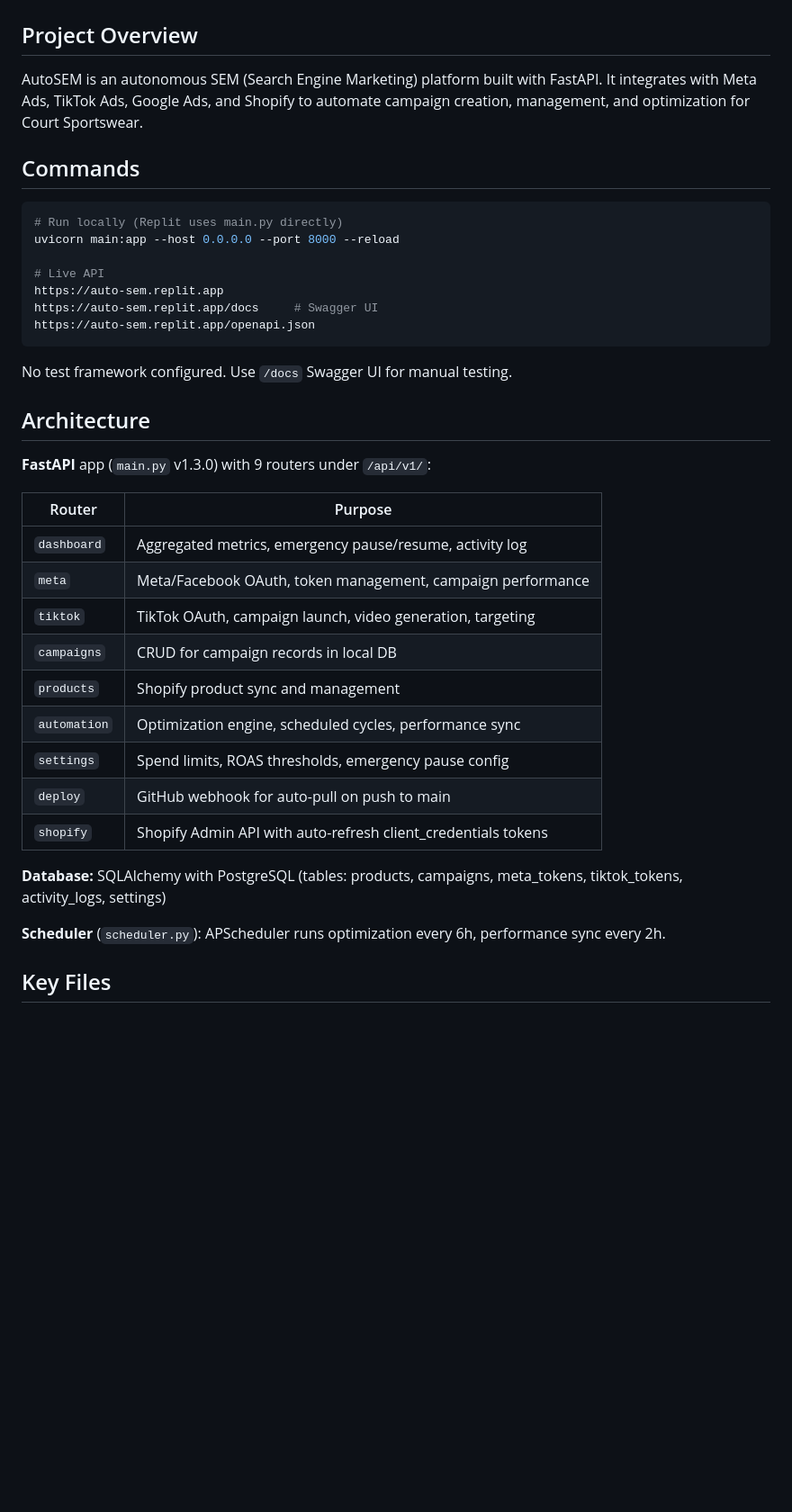
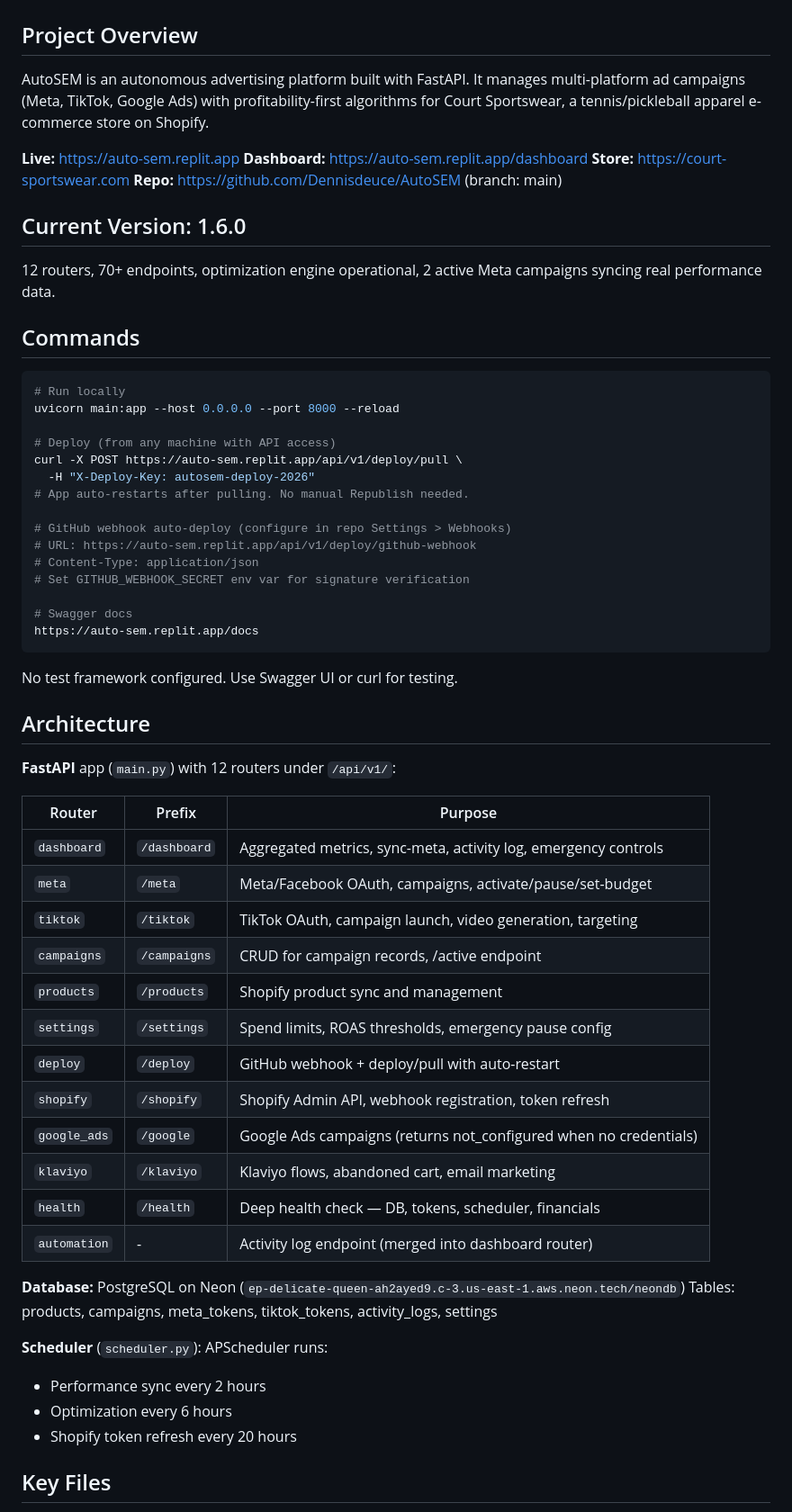
Before and after one commit to Dennisdeuce/AutoSEM, a Markdown page: CLAUDE.md, the part around one of its changes. Shown at 90% size. Drawn GitHub-style; blank space fills up the shorter version.

````diff
--- a/CLAUDE.md
+++ b/CLAUDE.md
@@ -2,41 +2,65 @@
 
 ## Project Overview
 
-AutoSEM is an autonomous SEM (Search Engine Marketing) platform built with FastAPI. It integrates with Meta Ads, TikTok Ads, Google Ads, and Shopify to automate campaign creation, management, and optimization for Court Sportswear.
+AutoSEM is an autonomous advertising platform built with FastAPI. It manages multi-platform ad campaigns (Meta, TikTok, Google Ads) with profitability-first algorithms for Court Sportswear, a tennis/pickleball apparel e-commerce store on Shopify.
+
+**Live:** https://auto-sem.replit.app
+**Dashboard:** https://auto-sem.replit.app/dashboard
+**Store:** https://court-sportswear.com
+**Repo:** https://github.com/Dennisdeuce/AutoSEM (branch: main)
+
+## Current Version: 1.6.0
+
+12 routers, 70+ endpoints, optimization engine operational, 2 active Meta campaigns syncing real performance data.
 
 ## Commands
 
 ```bash
-# Run locally (Replit uses main.py directly)
+# Run locally
 uvicorn main:app --host 0.0.0.0 --port 8000 --reload
 
-# Live API
-https://auto-sem.replit.app
-https://auto-sem.replit.app/docs     # Swagger UI
-https://auto-sem.replit.app/openapi.json
+# Deploy (from any machine with API access)
+curl -X POST https://auto-sem.replit.app/api/v1/deploy/pull \
+  -H "X-Deploy-Key: autosem-deploy-2026"
+# App auto-restarts after pulling. No manual Republish needed.
+
+# GitHub webhook auto-deploy (configure in repo Settings > Webhooks)
+# URL: https://auto-sem.replit.app/api/v1/deploy/github-webhook
+# Content-Type: application/json
+# Set GITHUB_WEBHOOK_SECRET env var for signature verification
+
+# Swagger docs
+https://auto-sem.replit.app/docs
 ```
 
-No test framework configured. Use `/docs` Swagger UI for manual testing.
+No test framework configured. Use Swagger UI or curl for testing.
 
 ## Architecture
 
-**FastAPI** app (`main.py` v1.3.0) with 9 routers under `/api/v1/`:
+**FastAPI** app (`main.py`) with 12 routers under `/api/v1/`:
 
-| Router | Purpose |
-|--------|---------|
-| `dashboard` | Aggregated metrics, emergency pause/resume, activity log |
-| `meta` | Meta/Facebook OAuth, token management, campaign performance |
-| `tiktok` | TikTok OAuth, campaign launch, video generation, targeting |
-| `campaigns` | CRUD for campaign records in local DB |
-| `products` | Shopify product sync and management |
-| `automation` | Optimization engine, scheduled cycles, performance sync |
-| `settings` | Spend limits, ROAS thresholds, emergency pause config |
-| `deploy` | GitHub webhook for auto-pull on push to main |
-| `shopify` | Shopify Admin API with auto-refresh client_credentials tokens |
+| Router | Prefix | Purpose |
+|--------|--------|---------|
+| `dashboard` | `/dashboard` | Aggregated metrics, sync-meta, activity log, emergency controls |
+| `meta` | `/meta` | Meta/Facebook OAuth, campaigns, activate/pause/set-budget |
+| `tiktok` | `/tiktok` | TikTok OAuth, campaign launch, video generation, targeting |
+| `campaigns` | `/campaigns` | CRUD for campaign records, /active endpoint |
+| `products` | `/products` | Shopify product sync and management |
+| `settings` | `/settings` | Spend limits, ROAS thresholds, emergency pause config |
+| `deploy` | `/deploy` | GitHub webhook + deploy/pull with auto-restart |
+| `shopify` | `/shopify` | Shopify Admin API, webhook registration, token refresh |
+| `google_ads` | `/google` | Google Ads campaigns (returns not_configured when no credentials) |
+| `klaviyo` | `/klaviyo` | Klaviyo flows, abandoned cart, email marketing |
+| `health` | `/health` | Deep health check — DB, tokens, scheduler, financials |
+| `automation` | - | Activity log endpoint (merged into dashboard router) |
 
-**Database:** SQLAlchemy with PostgreSQL (tables: products, campaigns, meta_tokens, tiktok_tokens, activity_logs, settings)
+**Database:** PostgreSQL on Neon (`ep-delicate-queen-ah2ayed9.c-3.us-east-1.aws.neon.tech/neondb`)
+Tables: products, campaigns, meta_tokens, tiktok_tokens, activity_logs, settings
 
-**Scheduler** (`scheduler.py`): APScheduler runs optimization every 6h, performance sync every 2h.
+**Scheduler** (`scheduler.py`): APScheduler runs:
+- Performance sync every 2 hours
+- Optimization every 6 hours
+- Shopify token refresh every 20 hours
 
 ## Key Files
 
````
Also changed, not shown: other parts of CLAUDE.md (+91 -87 lines).
